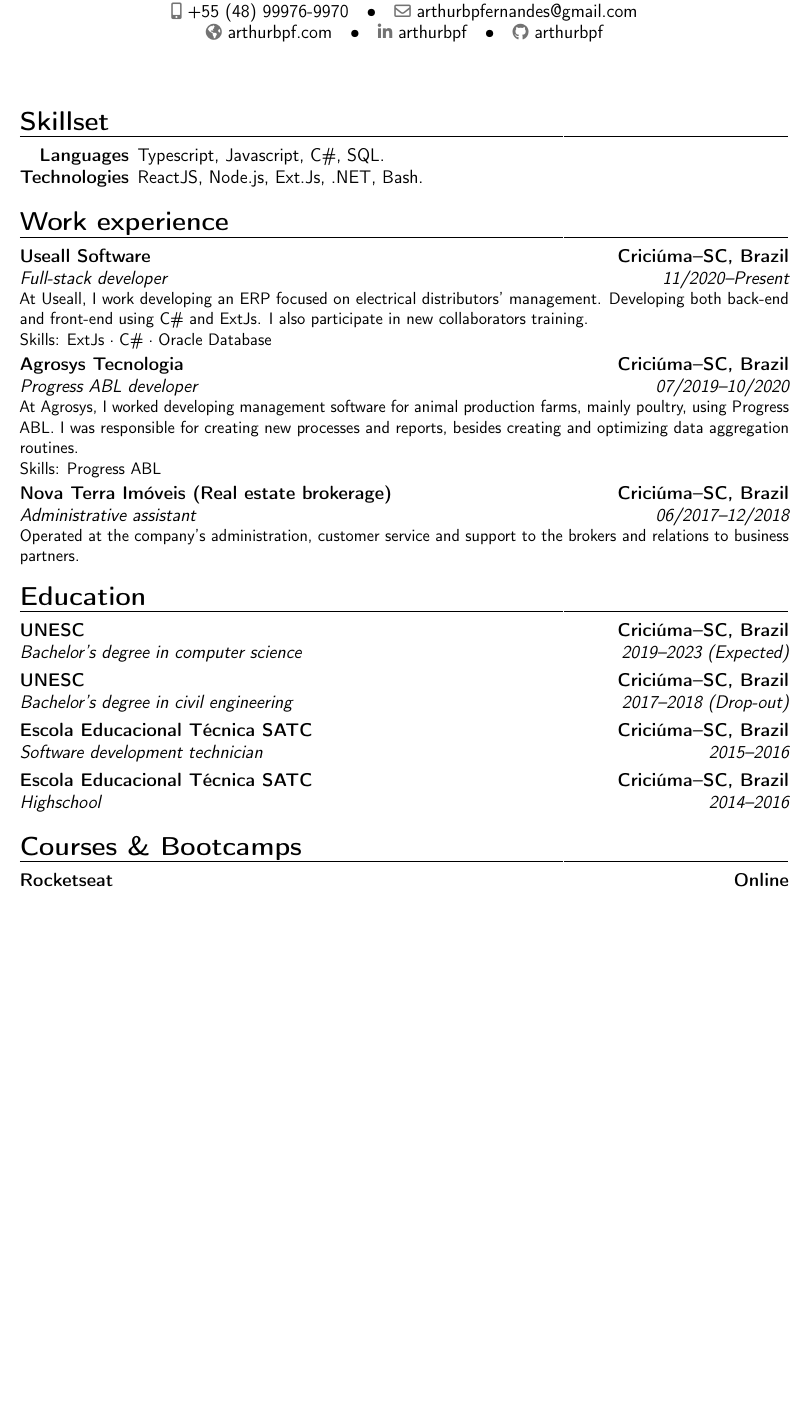
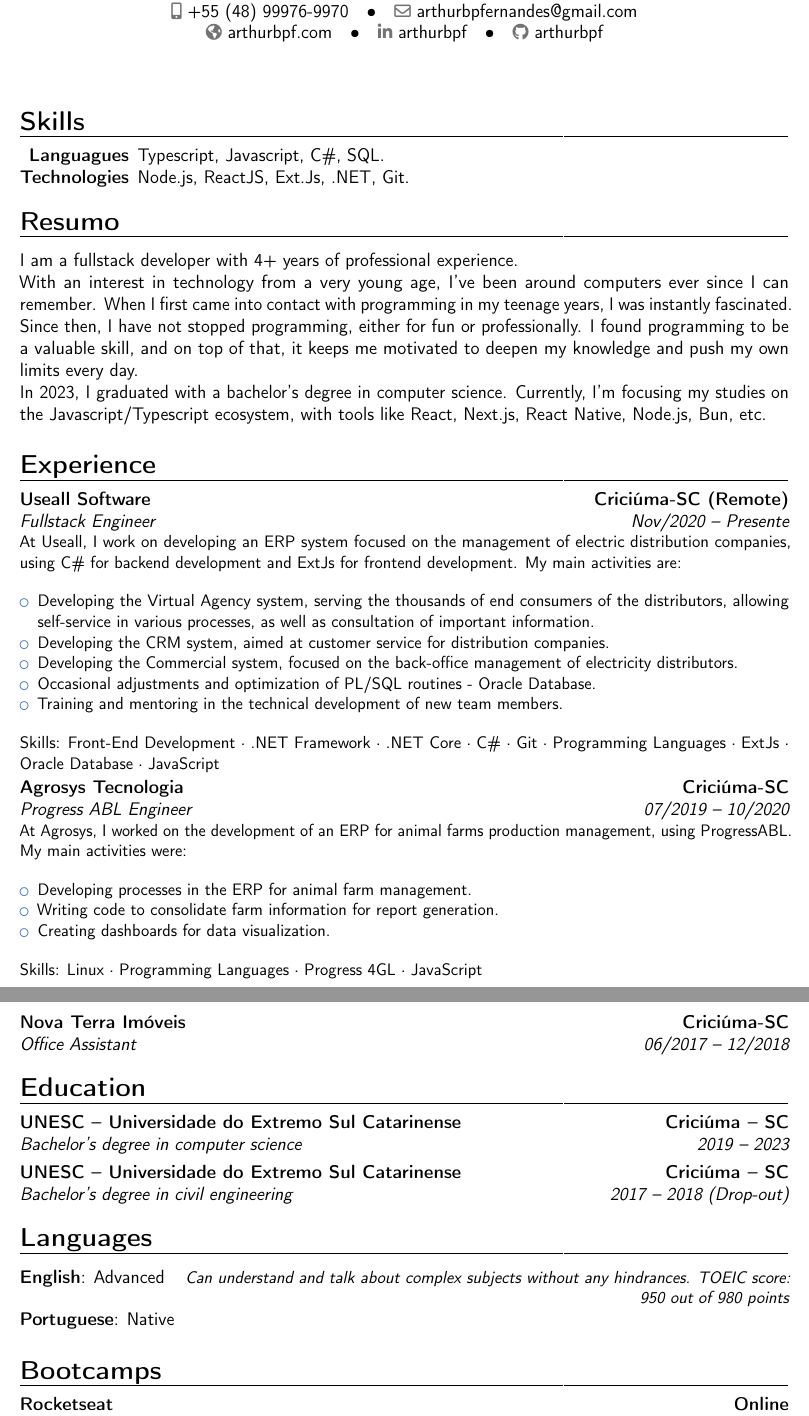
Before and after one commit to arthurbpf/cv, a LaTeX CV (cv_english.tex): part of the page before the commit and two parts of pages 1 and 2 of 2 after it, the two joined at a grey line, cut so that both start at the same text, the shorter picture padded with empty space. Compiled offline with pdfLaTeX.

Commit message:
rewrite a lot of stuff en ver

```diff
--- a/cv_english.tex
+++ b/cv_english.tex
@@ -23,25 +23,59 @@
 
 \makecvtitle
 
-\section{Skillset}
+\section{Skills}
 
 \begin{tabular*}{\textwidth}{@{\extracolsep{2mm}} r l}
-	\textbf{Languages} & Typescript, Javascript, C\#, SQL. \\
-	\textbf{Technologies} & ReactJS, Node.js, Ext.Js, .NET, Bash. \\
+	\textbf{Languagues} & Typescript, Javascript, C\#, SQL. \\
+	\textbf{Technologies} & Node.js, ReactJS, Ext.Js, .NET, Git. \\
 \end{tabular*}
 
-\section{Work experience}
-\cventry{11/2020--Present}{Full-stack developer}{Useall Software}{Criciúma--SC, Brazil}{}{At Useall, I work developing an ERP focused on electrical distributors' management. Developing both back-end and front-end using C\# and ExtJs. I also participate in new collaborators training.\\Skills: ExtJs · C\# · Oracle Database}
-\cventry{07/2019--10/2020}{Progress ABL developer}{Agrosys Tecnologia}{Criciúma--SC, Brazil}{}{At Agrosys, I worked developing management software for animal production farms, mainly poultry, using Progress ABL. I was responsible for creating new processes and reports, besides creating and optimizing data aggregation routines.\\Skills: Progress ABL}
-\cventry{06/2017--12/2018}{Administrative assistant}{Nova Terra Imóveis (Real estate brokerage)}{Criciúma--SC, Brazil}{}{Operated at the company's administration, customer service and support to the brokers and relations to business partners.}
+\section{Resumo}
+{I am a fullstack developer with 4+ years of professional experience.
+\\
+With an interest in technology from a very young age, I've been around computers ever since I can remember. When I first came into contact with programming in my teenage years, I was instantly fascinated. Since then, I have not stopped programming, either for fun or professionally. I found programming to be a valuable skill, and on top of that, it keeps me motivated to deepen my knowledge and push my own limits every day.
+\\
+In 2023, I graduated with a bachelor's degree in computer science. Currently, I'm focusing my studies on the Javascript/Typescript ecosystem, with tools like React, Next.js, React Native, Node.js, Bun, etc.}
+
+\section{Experience}
+\cventry{Nov/2020 -- Presente}{Fullstack Engineer}{Useall Software}{Criciúma-SC (Remote)}{}{
+  At Useall, I work on developing an ERP system focused on the management of electric distribution companies, using C\# for backend development and ExtJs for frontend development. My main activities are:
+  \bigskip
+  \begin{itemize}
+    \item Developing the Virtual Agency system, serving the thousands of end consumers of the distributors, allowing self-service in various processes, as well as consultation of important information.
+    \item Developing the CRM system, aimed at customer service for distribution companies.
+    \item Developing the Commercial system, focused on the back-office management of electricity distributors.
+    \item Occasional adjustments and optimization of PL/SQL routines - Oracle Database.
+    \item Training and mentoring in the technical development of new team members.
+  \end{itemize}
+  \bigskip
+  Skills: Front-End Development · .NET Framework · .NET Core · C\# · Git · Programming Languages · ExtJs · Oracle Database · JavaScript
+}
+
+\cventry{07/2019 -- 10/2020}{Progress ABL Engineer}{Agrosys Tecnologia}{Criciúma-SC}{}{
+  At Agrosys, I worked on the development of an ERP for animal farms production management, using ProgressABL. My main activities were:
+  \bigskip
+  \begin{itemize}
+    \item Developing processes in the ERP for animal farm management.
+    \item Writing code to consolidate farm information for report generation.
+    \item Creating dashboards for data visualization.
+  \end{itemize}
+  \bigskip
+  Skills: Linux · Programming Languages · Progress 4GL · JavaScript
+}
+
+\cventry{06/2017 -- 12/2018}{Office Assistant}{Nova Terra Imóveis}{Criciúma-SC}{}{}
 
 \section{Education}
-\cventry{2019--2023 \makebox{(Expected)}}{Bachelor's degree in computer science}{UNESC}{Criciúma--SC, Brazil}{}{}
-\cventry{2017--2018 \makebox{(Drop-out)}}{Bachelor's degree in civil engineering}{UNESC}{Criciúma--SC, Brazil}{}{}
-\cventry{2015--2016}{Software development technician}{Escola Educacional Técnica SATC}{Criciúma--SC, Brazil}{}{}
-\cventry{2014--2016}{Highschool}{Escola Educacional Técnica SATC}{Criciúma--SC, Brazil}{}{}
+\cventry{2019 -- 2023}{Bachelor's degree in computer science}{UNESC  --  Universidade do Extremo Sul Catarinense}{Criciúma -- SC}{}{}
 
-\section{Courses \& Bootcamps}
+\cventry{2017 -- 2018 \makebox{(Drop-out)}}{Bachelor's degree in civil engineering}{UNESC  --  Universidade do Extremo Sul Catarinense}{Criciúma -- SC}{}{}
+
+\section{Languages}
+\cvitemwithcomment{English}{Advanced}{Can understand and talk about complex subjects without any hindrances. TOEIC score: 950 out of 980 points}
+\cvitemwithcomment{Portuguese}{Native}{}
+
+\section{Bootcamps}
 \cventry{2021}{GoStack Bootcamp}{Rocketseat}{Online}{}{Bootcamp focused on web applications development, using Node.js, ReactJS and React Native.}
 
 \end{document}
```
Also changed, not shown: cv_english.tex (2 more changed lines).
